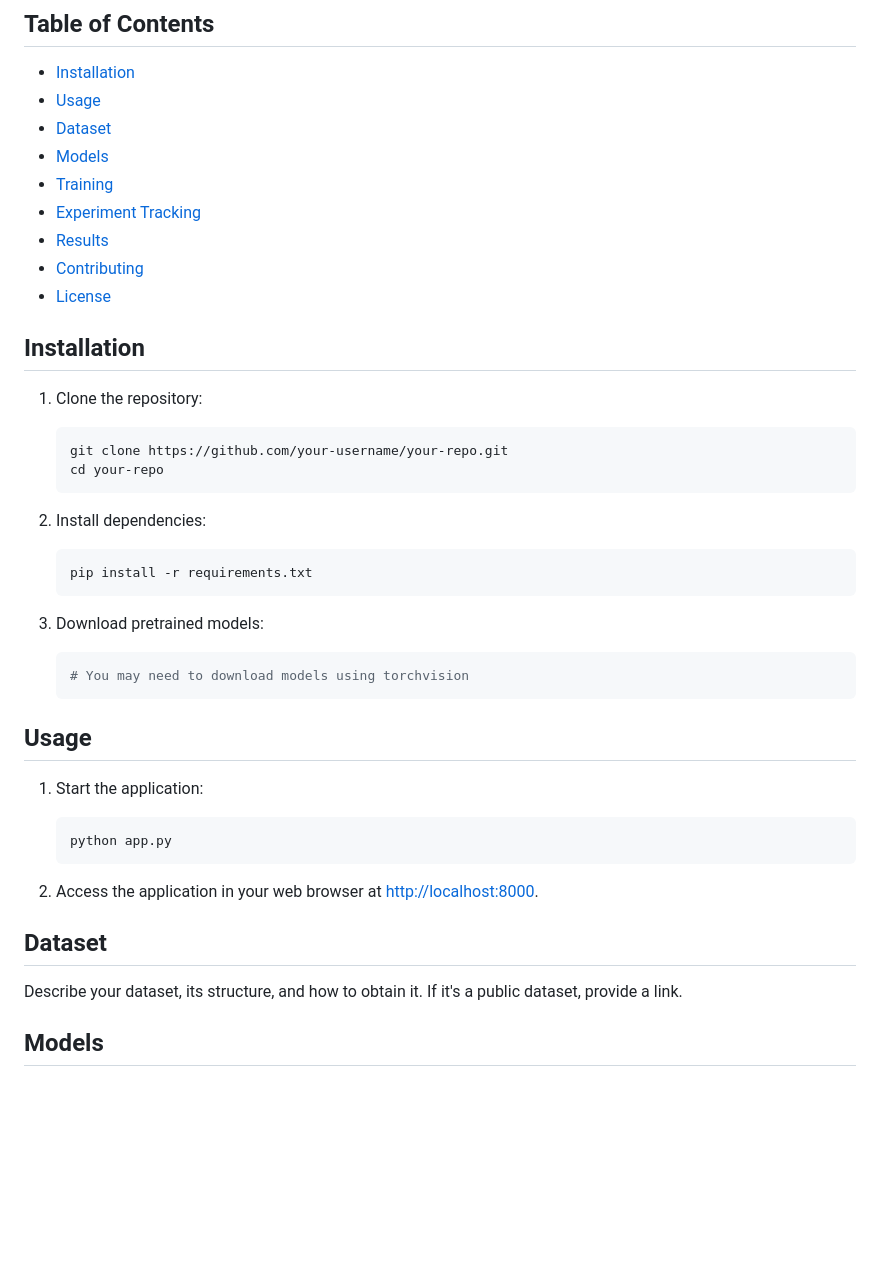
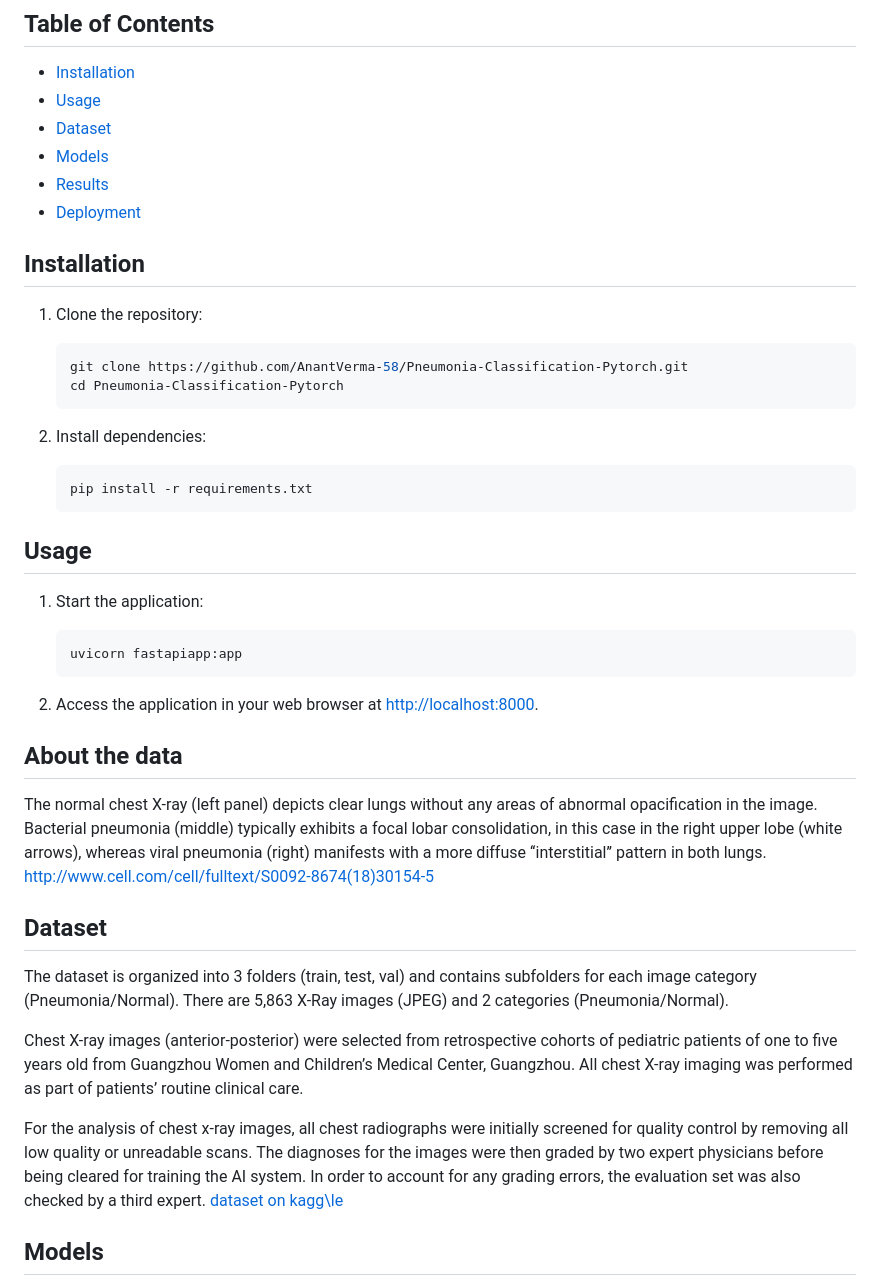
Before and after one commit to AnantVerma-58/Pneumonia-Classification-Pytorch, a Markdown page: README.md, the part around one of its changes. Rendered like a GitHub page; blank space fills up the shorter version.

````diff
--- a/README.md
+++ b/README.md
@@ -14,19 +12,15 @@ This project aims to perform X-Ray image classification using multiple pretraine
 - [Usage](#usage)
 - [Dataset](#dataset)
 - [Models](#models)
-- [Training](#training)
-- [Experiment Tracking](#experiment-tracking)
 - [Results](#results)
-- [Contributing](#contributing)
-- [License](#license)
-
+- [Deployment](#deployment)
 ## Installation
 
 1. Clone the repository:
 
    ```bash
-   git clone https://github.com/your-username/your-repo.git
-   cd your-repo
+   git clone https://github.com/AnantVerma-58/Pneumonia-Classification-Pytorch.git
+   cd Pneumonia-Classification-Pytorch
    ```
 
 2. Install dependencies:
@@ -35,25 +29,27 @@ This project aims to perform X-Ray image classification using multiple pretraine
    pip install -r requirements.txt
    ```
 
-3. Download pretrained models:
-
-   ```bash
-   # You may need to download models using torchvision
-   ```
-
 ## Usage
 
 1. Start the application:
 
    ```bash
-   python app.py
+   uvicorn fastapiapp:app
    ```
 
 2. Access the application in your web browser at [http://localhost:8000](http://localhost:8000).
 
+## About the data
+The normal chest X-ray (left panel) depicts clear lungs without any areas of abnormal opacification in the image. Bacterial pneumonia (middle) typically exhibits a focal lobar consolidation, in this case in the right upper lobe (white arrows), whereas viral pneumonia (right) manifests with a more diffuse ‘‘interstitial’’ pattern in both lungs.
+http://www.cell.com/cell/fulltext/S0092-8674(18)30154-5
+
 ## Dataset
+The dataset is organized into 3 folders (train, test, val) and contains subfolders for each image category (Pneumonia/Normal). There are 5,863 X-Ray images (JPEG) and 2 categories (Pneumonia/Normal).
 
-Describe your dataset, its structure, and how to obtain it. If it's a public dataset, provide a link.
+Chest X-ray images (anterior-posterior) were selected from retrospective cohorts of pediatric patients of one to five years old from Guangzhou Women and Children’s Medical Center, Guangzhou. All chest X-ray imaging was performed as part of patients’ routine clinical care.
+
+For the analysis of chest x-ray images, all chest radiographs were initially screened for quality control by removing all low quality or unreadable scans. The diagnoses for the images were then graded by two expert physicians before being cleared for training the AI system. In order to account for any grading errors, the evaluation set was also checked by a third expert.
+[dataset on kagg\le](https://www.kaggle.com/datasets/paultimothymooney/chest-xray-pneumonia)
 
 ## Models
 
````
Also changed, not shown: other parts of README.md (+47 -36 lines).
